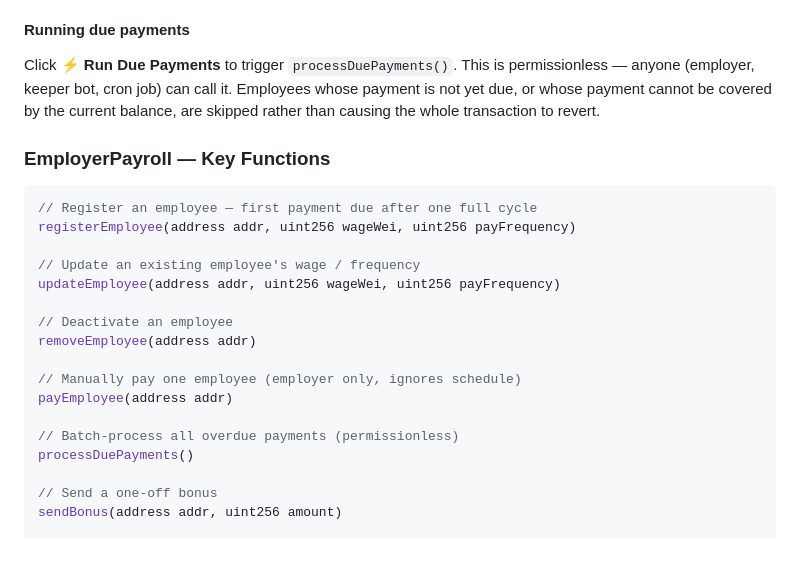
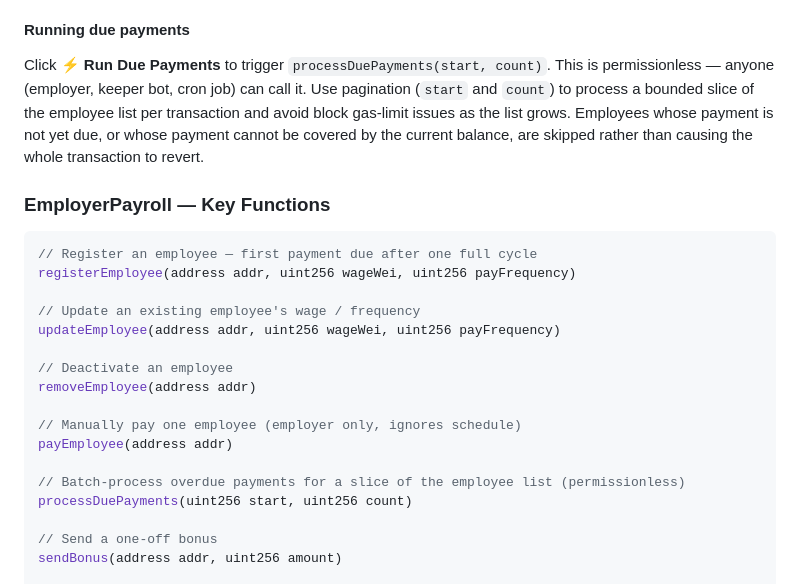
Before and after one commit to jgphilpott/smartWage, a Markdown page: README.md, the part around the change. Drawn GitHub-style; blank space fills up the shorter version.

Commit message:
Update README to reflect new processDuePayments signature

```diff
--- a/README.md
+++ b/README.md
@@ -99,7 +99,7 @@ The **Employees** tab lists all registered employees. For each employee you can:
 
 #### Running due payments
 
-Click **⚡ Run Due Payments** to trigger `processDuePayments()`. This is permissionless — anyone (employer, keeper bot, cron job) can call it. Employees whose payment is not yet due, or whose payment cannot be covered by the current balance, are skipped rather than causing the whole transaction to revert.
+Click **⚡ Run Due Payments** to trigger `processDuePayments(start, count)`. This is permissionless — anyone (employer, keeper bot, cron job) can call it. Use pagination (`start` and `count`) to process a bounded slice of the employee list per transaction and avoid block gas-limit issues as the list grows. Employees whose payment is not yet due, or whose payment cannot be covered by the current balance, are skipped rather than causing the whole transaction to revert.
 
 ### EmployerPayroll — Key Functions
 
@@ -116,8 +116,8 @@ removeEmployee(address addr)
 // Manually pay one employee (employer only, ignores schedule)
 payEmployee(address addr)
 
-// Batch-process all overdue payments (permissionless)
-processDuePayments()
+// Batch-process overdue payments for a slice of the employee list (permissionless)
+processDuePayments(uint256 start, uint256 count)
 
 // Send a one-off bonus
 sendBonus(address addr, uint256 amount)
```
